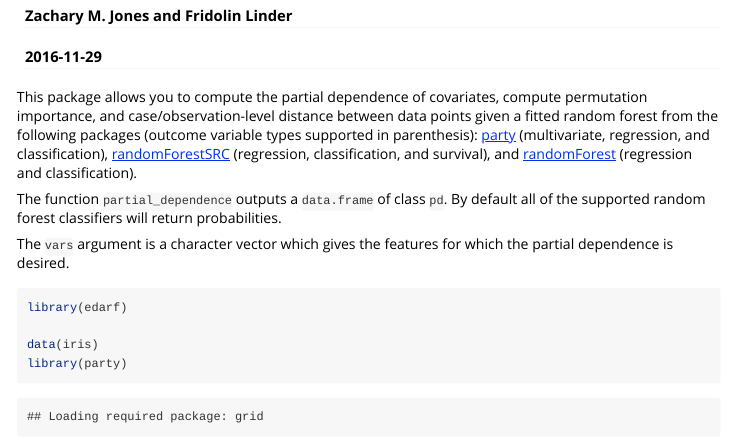
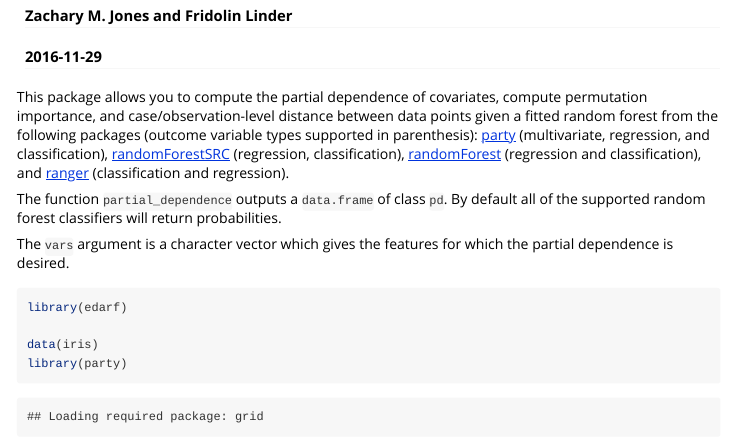
Before and after one commit to zmjones/edarf, an R Markdown document (pkg/vignettes/edarf.Rmd): the page in a window 1100 px wide, from 110 px down. Rendered offline with R 4.5, knitr and Pandoc, with nearby package versions; code that draws random numbers runs with fixed seeds of ours; some code elsewhere in the file could not run offline; long lines of code are wrapped.

Commit message:
readme updates for ranger support

````diff
--- a/pkg/vignettes/edarf.Rmd
+++ b/pkg/vignettes/edarf.Rmd
@@ -13,7 +13,7 @@ vignette: >
 knitr::opts_chunk$set(error = TRUE)
 ```
 
-This package allows you to compute the partial dependence of covariates, compute permutation importance, and case/observation-level distance between data points given a fitted random forest from the following packages (outcome variable types supported in parenthesis): [party](https://cran.r-project.org/package=party) (multivariate, regression, and classification), [randomForestSRC](https://cran.r-project.org/package=randomForestSRC) (regression, classification, and survival), and [randomForest](https://cran.r-project.org/package=randomForest) (regression and classification).
+This package allows you to compute the partial dependence of covariates, compute permutation importance, and case/observation-level distance between data points given a fitted random forest from the following packages (outcome variable types supported in parenthesis): [party](https://cran.r-project.org/package=party) (multivariate, regression, and classification), [randomForestSRC](https://cran.r-project.org/package=randomForestSRC) (regression, classification), [randomForest](https://cran.r-project.org/package=randomForest) (regression and classification), and [ranger](https://cran.r-project.org/package=ranger) (classification and regression).
 
 The function `partial_dependence` outputs a `data.frame` of class `pd`. By default all of the supported random forest classifiers will return probabilities.
 
````
Also changed, not shown: README.md, pkg/README.md.
